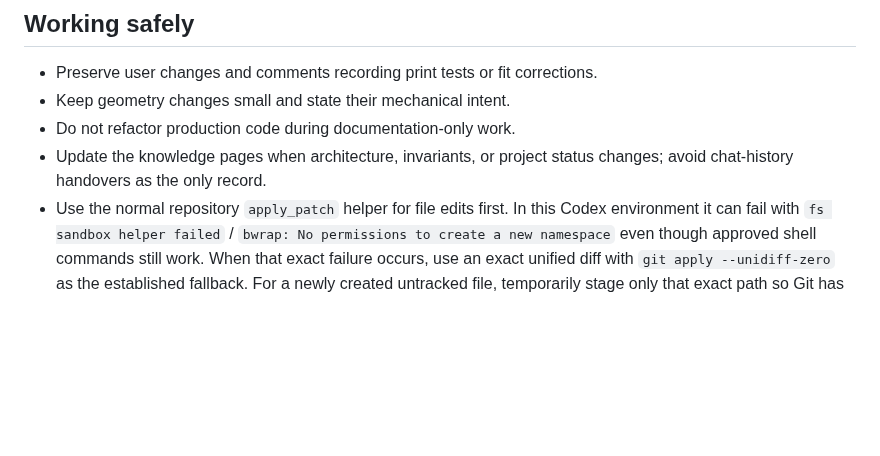
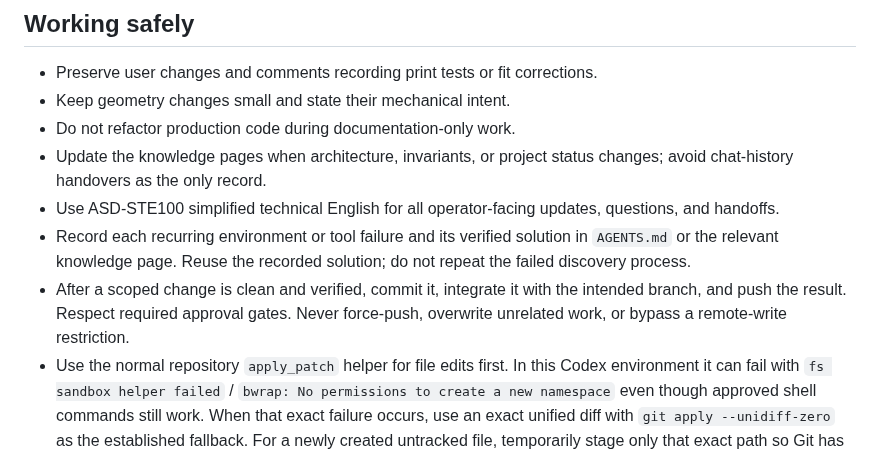
Before and after one commit to MateSteinforth/LOO-UME, a Markdown page: AGENTS.md, the part around the change. Rendered like a GitHub page; blank space fills up the shorter version.

Commit message:
docs: record operator workflow rules

```diff
--- a/AGENTS.md
+++ b/AGENTS.md
@@ -71,6 +71,14 @@ uses `createPanelAssemblyMapping()`.
 - Do not refactor production code during documentation-only work.
 - Update the knowledge pages when architecture, invariants, or project status
   changes; avoid chat-history handovers as the only record.
+- Use ASD-STE100 simplified technical English for all operator-facing updates,
+  questions, and handoffs.
+- Record each recurring environment or tool failure and its verified solution
+  in `AGENTS.md` or the relevant knowledge page. Reuse the recorded solution;
+  do not repeat the failed discovery process.
+- After a scoped change is clean and verified, commit it, integrate it with the
+  intended branch, and push the result. Respect required approval gates. Never
+  force-push, overwrite unrelated work, or bypass a remote-write restriction.
 - Use the normal repository `apply_patch` helper for file edits first. In this
   Codex environment it can fail with `fs sandbox helper failed` / `bwrap: No
   permissions to create a new namespace` even though approved shell commands
```
